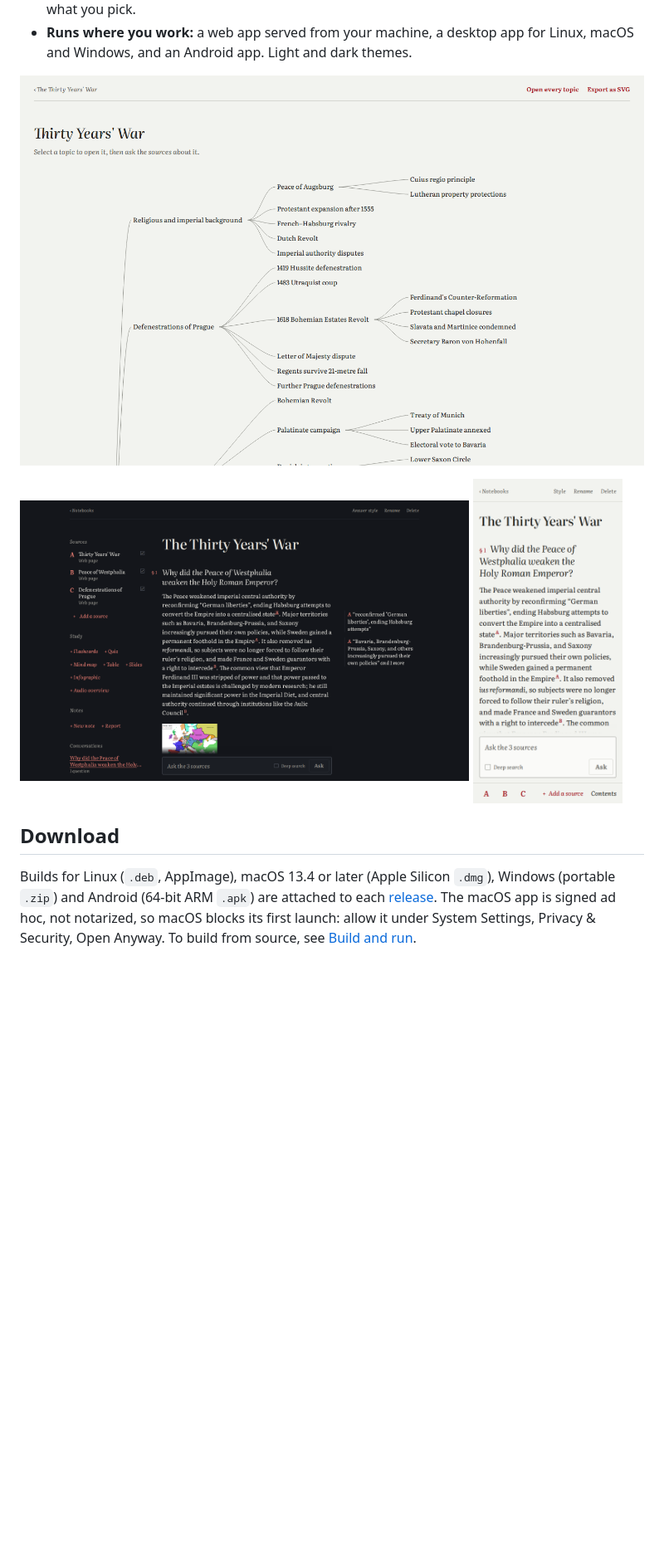
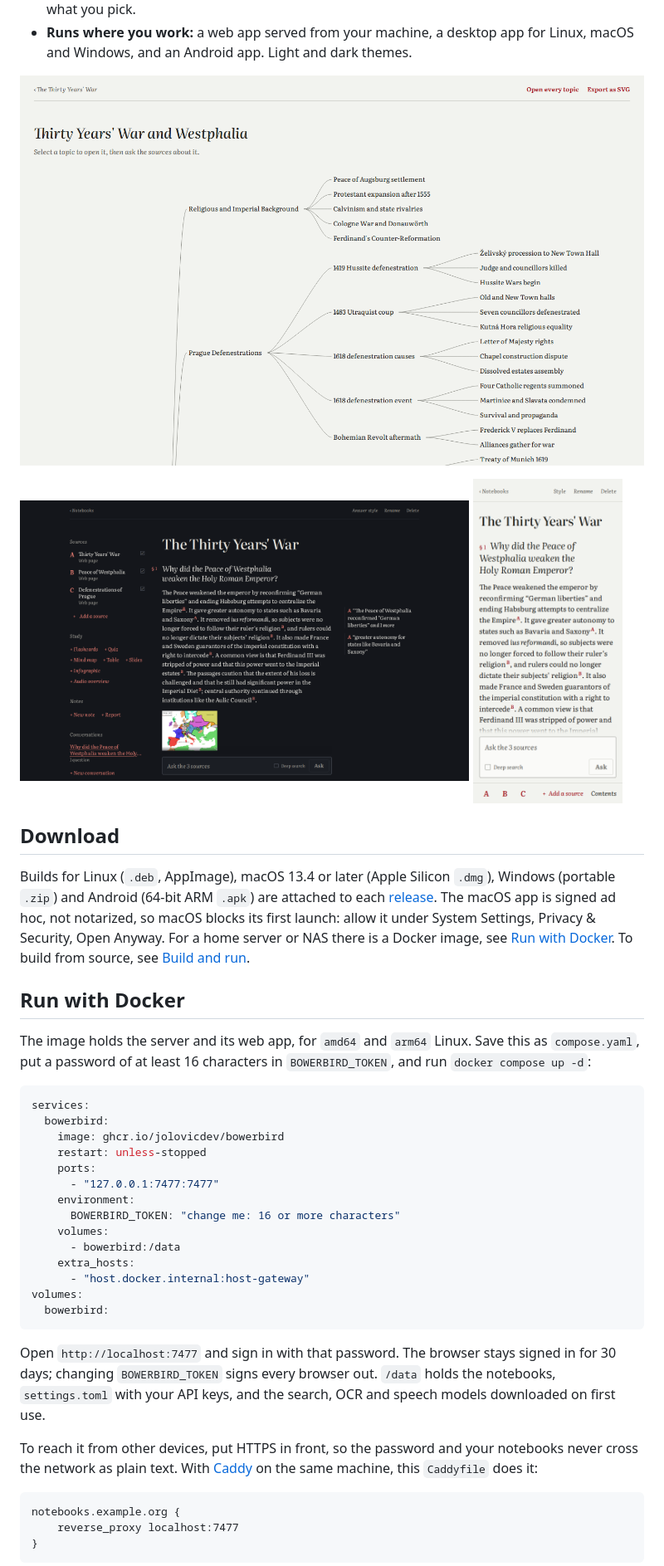
Before and after one commit to jolovicdev/bowerbird, a Markdown page: README.md, the part around one of its changes. Shown at 83% size. Drawn GitHub-style; pictures changed too: docs/screenshots/answer-dark.png, docs/screenshots/mind-map.png, docs/screenshots/phone.png; blank space fills up the shorter version.

````diff
--- a/README.md
+++ b/README.md
@@ -87,5 +87,46 @@ Builds for Linux (`.deb`, AppImage), macOS 13.4 or later (Apple Silicon
 `.dmg`), Windows (portable `.zip`) and Android (64-bit ARM `.apk`) are
 attached to each [release](https://github.com/jolovicdev/bowerbird/releases).
 The macOS app is signed ad hoc, not notarized, so macOS blocks its first
-launch: allow it under System Settings, Privacy & Security, Open Anyway. To
-build from source, see [Build and run](#build-and-run).
+launch: allow it under System Settings, Privacy & Security, Open Anyway. For a
+home server or NAS there is a Docker image, see
+[Run with Docker](#run-with-docker). To build from source, see
+[Build and run](#build-and-run).
+
+## Run with Docker
+
+The image holds the server and its web app, for `amd64` and `arm64` Linux.
+Save this as `compose.yaml`, put a password of at least 16 characters in
+`BOWERBIRD_TOKEN`, and run `docker compose up -d`:
+
+```yaml
+services:
+  bowerbird:
+    image: ghcr.io/jolovicdev/bowerbird
+    restart: unless-stopped
+    ports:
+      - "127.0.0.1:7477:7477"
+    environment:
+      BOWERBIRD_TOKEN: "change me: 16 or more characters"
+    volumes:
+      - bowerbird:/data
+    extra_hosts:
+      - "host.docker.internal:host-gateway"
+volumes:
+  bowerbird:
+```
+
+Open `http://localhost:7477` and sign in with that password. The browser stays
+signed in for 30 days; changing `BOWERBIRD_TOKEN` signs every browser out.
+`/data` holds the notebooks, `settings.toml` with your API keys, and the
+search, OCR and speech models downloaded on first use.
+
+To reach it from other devices, put HTTPS in front, so the password and your
+notebooks never cross the network as plain text. With
+[Caddy](https://caddyserver.com) on the same machine, this `Caddyfile` does it:
+
+```text
+notebooks.example.org {
+	reverse_proxy localhost:7477
+}
+```
+
````
Also changed, not shown: other parts of README.md (+15 -11 lines), docs/screenshots/answer.png, docs/screenshots/passage.png, 12 other files.
